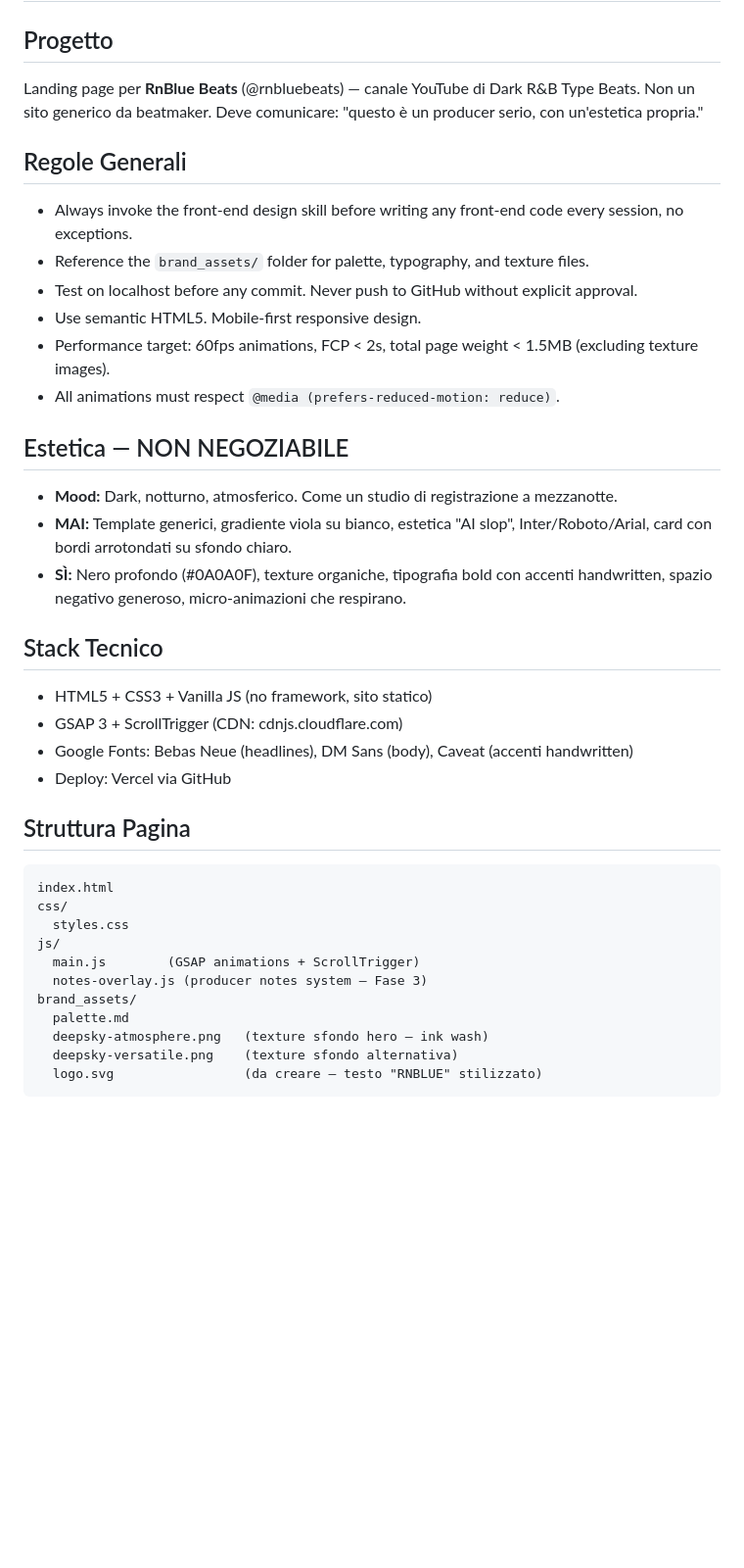
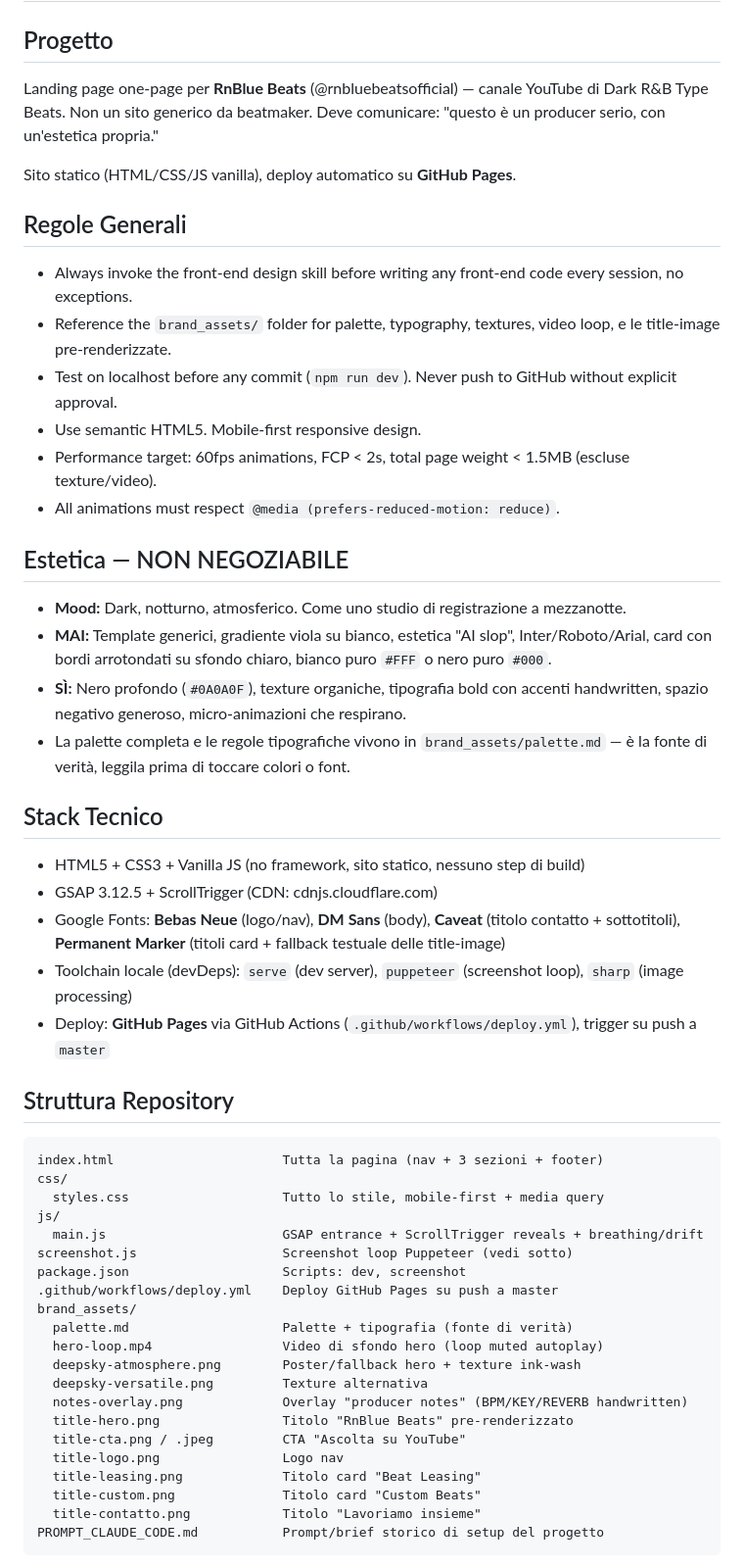
Before and after one commit to Blond610/rnblue-landing, a Markdown page: CLAUDE.md, the part around one of its changes. Shown at 98% size. Rendered like a GitHub page; blank space fills up the shorter version.

````diff
--- a/CLAUDE.md
+++ b/CLAUDE.md
@@ -1,38 +1,52 @@
 # RnBlue Beats — Landing Page
 
 ## Progetto
-Landing page per **RnBlue Beats** (@rnbluebeats) — canale YouTube di Dark R&B Type Beats. Non un sito generico da beatmaker. Deve comunicare: "questo è un producer serio, con un'estetica propria."
+Landing page one-page per **RnBlue Beats** (@rnbluebeatsofficial) — canale YouTube di Dark R&B Type Beats. Non un sito generico da beatmaker. Deve comunicare: "questo è un producer serio, con un'estetica propria."
+
+Sito statico (HTML/CSS/JS vanilla), deploy automatico su **GitHub Pages**.
 
 ## Regole Generali
 - Always invoke the front-end design skill before writing any front-end code every session, no exceptions.
-- Reference the `brand_assets/` folder for palette, typography, and texture files.
-- Test on localhost before any commit. Never push to GitHub without explicit approval.
+- Reference the `brand_assets/` folder for palette, typography, textures, video loop, e le title-image pre-renderizzate.
+- Test on localhost before any commit (`npm run dev`). Never push to GitHub without explicit approval.
 - Use semantic HTML5. Mobile-first responsive design.
-- Performance target: 60fps animations, FCP < 2s, total page weight < 1.5MB (excluding texture images).
+- Performance target: 60fps animations, FCP < 2s, total page weight < 1.5MB (escluse texture/video).
 - All animations must respect `@media (prefers-reduced-motion: reduce)`.
 
 ## Estetica — NON NEGOZIABILE
-- **Mood:** Dark, notturno, atmosferico. Come un studio di registrazione a mezzanotte.
-- **MAI:** Template generici, gradiente viola su bianco, estetica "AI slop", Inter/Roboto/Arial, card con bordi arrotondati su sfondo chiaro.
-- **SÌ:** Nero profondo (#0A0A0F), texture organiche, tipografia bold con accenti handwritten, spazio negativo generoso, micro-animazioni che respirano.
+- **Mood:** Dark, notturno, atmosferico. Come uno studio di registrazione a mezzanotte.
+- **MAI:** Template generici, gradiente viola su bianco, estetica "AI slop", Inter/Roboto/Arial, card con bordi arrotondati su sfondo chiaro, bianco puro `#FFF` o nero puro `#000`.
+- **SÌ:** Nero profondo (`#0A0A0F`), texture organiche, tipografia bold con accenti handwritten, spazio negativo generoso, micro-animazioni che respirano.
+- La palette completa e le regole tipografiche vivono in `brand_assets/palette.md` — è la fonte di verità, leggila prima di toccare colori o font.
 
 ## Stack Tecnico
-- HTML5 + CSS3 + Vanilla JS (no framework, sito statico)
-- GSAP 3 + ScrollTrigger (CDN: cdnjs.cloudflare.com)
-- Google Fonts: Bebas Neue (headlines), DM Sans (body), Caveat (accenti handwritten)
-- Deploy: Vercel via GitHub
+- HTML5 + CSS3 + Vanilla JS (no framework, sito statico, nessuno step di build)
+- GSAP 3.12.5 + ScrollTrigger (CDN: cdnjs.cloudflare.com)
+- Google Fonts: **Bebas Neue** (logo/nav), **DM Sans** (body), **Caveat** (titolo contatto + sottotitoli), **Permanent Marker** (titoli card + fallback testuale delle title-image)
+- Toolchain locale (devDeps): `serve` (dev server), `puppeteer` (screenshot loop), `sharp` (image processing)
+- Deploy: **GitHub Pages** via GitHub Actions (`.github/workflows/deploy.yml`), trigger su push a `master`
 
-## Struttura Pagina
+## Struttura Repository
 ```
-index.html
+index.html                      Tutta la pagina (nav + 3 sezioni + footer)
 css/
-  styles.css
+  styles.css                    Tutto lo stile, mobile-first + media query
 js/
-  main.js        (GSAP animations + ScrollTrigger)
-  notes-overlay.js (producer notes system — Fase 3)
+  main.js                       GSAP entrance + ScrollTrigger reveals + breathing/drift
+screenshot.js                   Screenshot loop Puppeteer (vedi sotto)
+package.json                    Scripts: dev, screenshot
+.github/workflows/deploy.yml    Deploy GitHub Pages su push a master
 brand_assets/
-  palette.md
-  deepsky-atmosphere.png   (texture sfondo hero — ink wash)
-  deepsky-versatile.png    (texture sfondo alternativa)
-  logo.svg                 (da creare — testo "RNBLUE" stilizzato)
+  palette.md                    Palette + tipografia (fonte di verità)
+  hero-loop.mp4                 Video di sfondo hero (loop muted autoplay)
+  deepsky-atmosphere.png        Poster/fallback hero + texture ink-wash
+  deepsky-versatile.png         Texture alternativa
+  notes-overlay.png             Overlay "producer notes" (BPM/KEY/REVERB handwritten)
+  title-hero.png                Titolo "RnBlue Beats" pre-renderizzato
+  title-cta.png / .jpeg         CTA "Ascolta su YouTube"
+  title-logo.png                Logo nav
+  title-leasing.png             Titolo card "Beat Leasing"
+  title-custom.png              Titolo card "Custom Beats"
+  title-contatto.png            Titolo "Lavoriamo insieme"
+PROMPT_CLAUDE_CODE.md           Prompt/brief storico di setup del progetto
 ```
````
Also changed, not shown: other parts of CLAUDE.md (+44 -27 lines).
